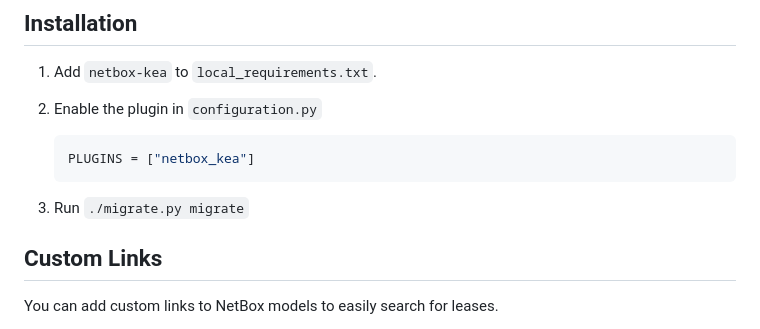
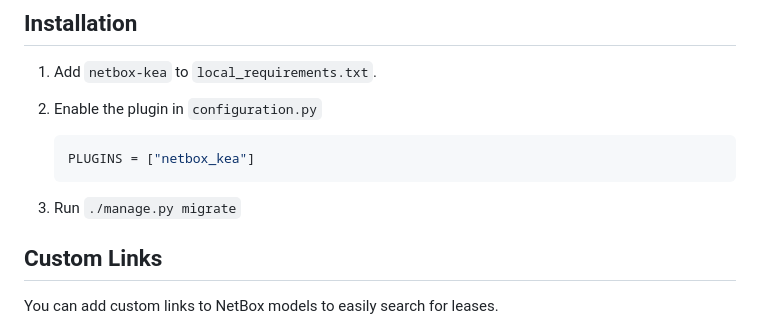
Before and after one commit to devon-mar/netbox-kea, a Markdown page: README.md, the part around the change. Rendered like a GitHub page.

Commit message:
Fix typo in README

````diff
--- a/README.md
+++ b/README.md
@@ -44,7 +44,7 @@ This plugin allows you to view Kea status, leases and subnets in NetBox. Go dire
     ```python
     PLUGINS = ["netbox_kea"]
     ```
-3. Run `./migrate.py migrate`
+3. Run `./manage.py migrate`
 
 ## Custom Links
 
````
